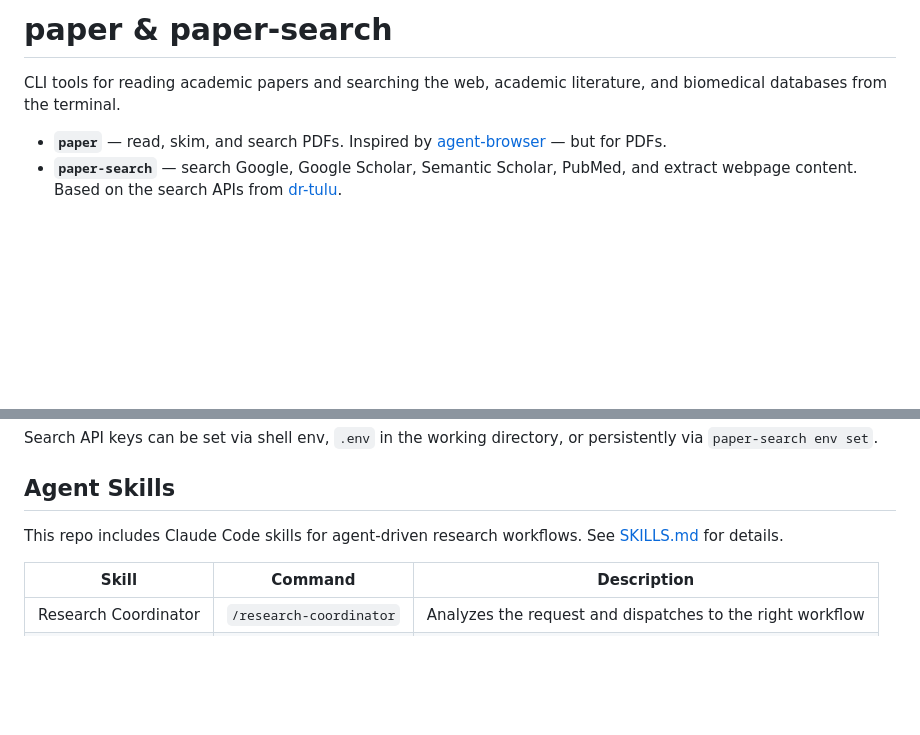
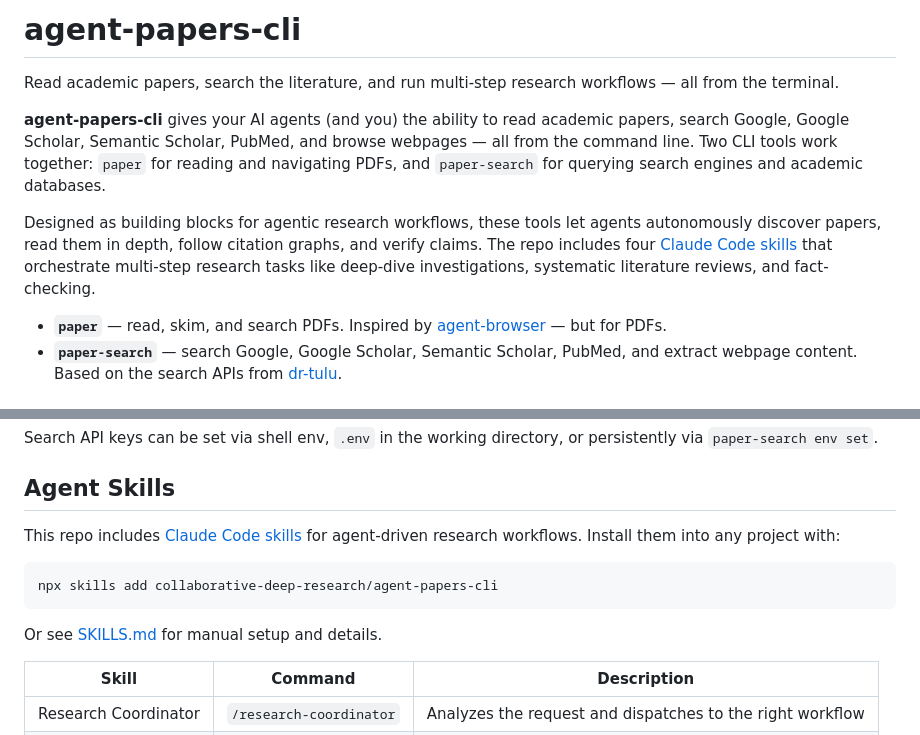
Before and after one commit to collaborative-deep-research/agent-papers-cli, a Markdown page: README.md, 2 parts joined by grey strips. Rendered like a GitHub page; blank space fills up the shorter version.

Commit message:
Update README: rename title, add intro, add skills.sh install
- Title changed to agent-papers-cli
- Added agent-focused introduction emphasizing agentic research workflows
- Added npx skills add install command in Agent Skills section

Co-Authored-By: Shannon's Claude <257597027+shannonshen49@users.noreply.github.com>

````diff
--- a/README.md
+++ b/README.md
@@ -1,6 +1,10 @@
-# paper & paper-search
+# agent-papers-cli
 
-CLI tools for reading academic papers and searching the web, academic literature, and biomedical databases from the terminal.
+Read academic papers, search the literature, and run multi-step research workflows — all from the terminal.
+
+**agent-papers-cli** gives your AI agents (and you) the ability to read academic papers, search Google, Google Scholar, Semantic Scholar, PubMed, and browse webpages — all from the command line. Two CLI tools work together: `paper` for reading and navigating PDFs, and `paper-search` for querying search engines and academic databases.
+
+Designed as building blocks for agentic research workflows, these tools let agents autonomously discover papers, read them in depth, follow citation graphs, and verify claims. The repo includes four [Claude Code skills](#agent-skills) that orchestrate multi-step research tasks like deep-dive investigations, systematic literature reviews, and fact-checking.
 
 - **`paper`** — read, skim, and search PDFs. Inspired by [agent-browser](https://github.com/vercel-labs/agent-browser) — but for PDFs.
 - **`paper-search`** — search Google, Google Scholar, Semantic Scholar, PubMed, and extract webpage content. Based on the search APIs from [dr-tulu](https://github.com/rlresearch/dr-tulu).
@@ -324,7 +328,13 @@ Search API keys can be set via shell env, `.env` in the working directory, or pe
 
 ## Agent Skills
 
-This repo includes Claude Code skills for agent-driven research workflows. See [SKILLS.md](SKILLS.md) for details.
+This repo includes [Claude Code skills](https://agentskills.io) for agent-driven research workflows. Install them into any project with:
+
+```bash
+npx skills add collaborative-deep-research/agent-papers-cli
+```
+
+Or see [SKILLS.md](SKILLS.md) for manual setup and details.
 
 | Skill | Command | Description |
 |-------|---------|-------------|
````
